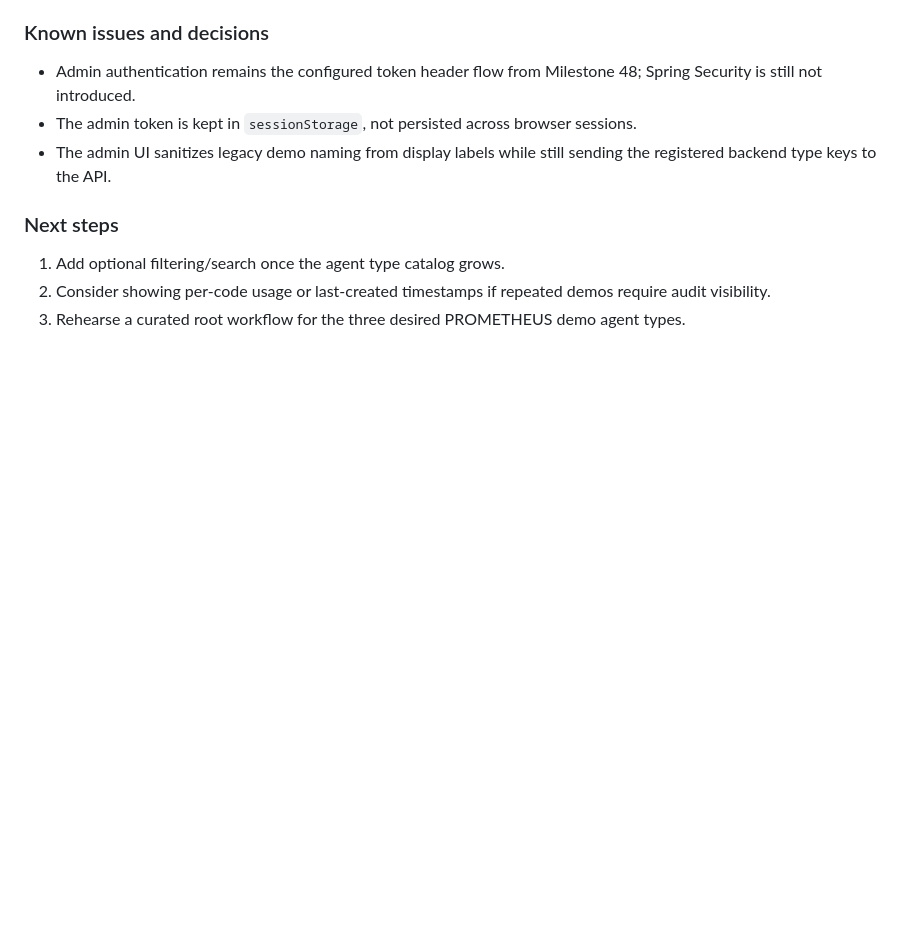
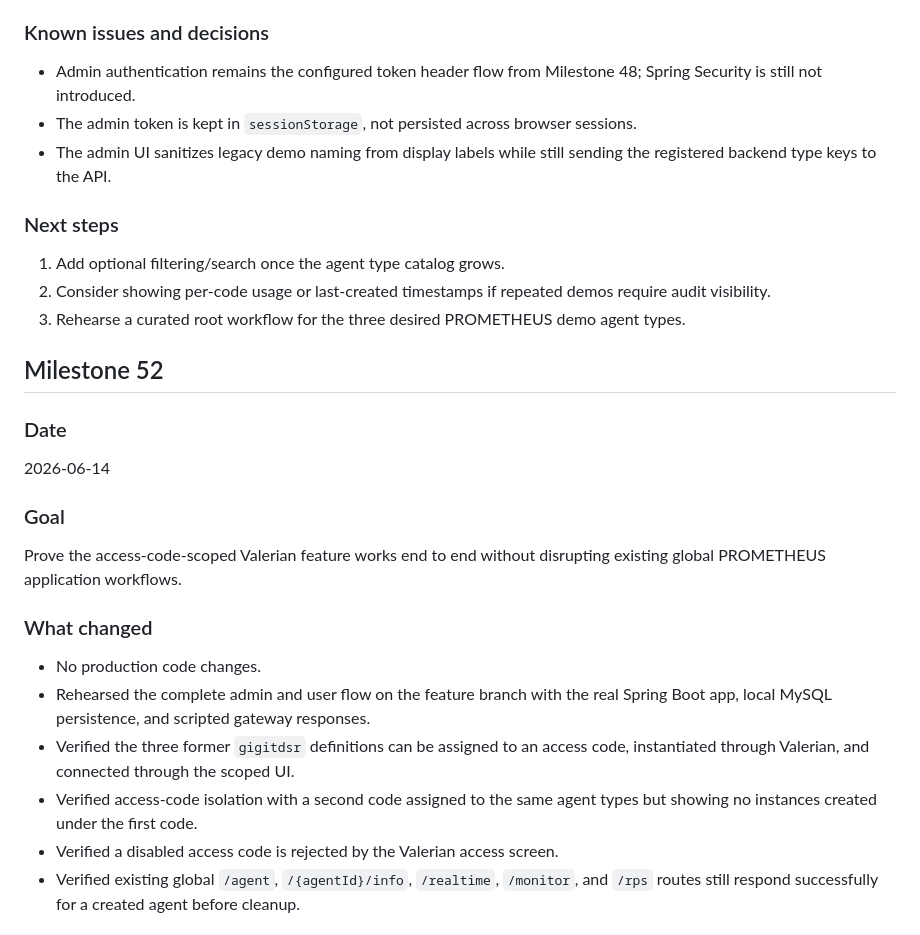
Before and after one commit to zhaw-iwi/prometheus, a Markdown page: PROJECT.md, the part around one of its changes. GitHub-like rendering; blank space fills up the shorter version.

Commit message:
Document Valerian end-to-end rehearsal

```diff
--- a/PROJECT.md
+++ b/PROJECT.md
@@ -2474,3 +2475,19 @@ Add a small root/admin management page so access codes, enabled state, allowed a
 1. Add optional filtering/search once the agent type catalog grows.
 2. Consider showing per-code usage or last-created timestamps if repeated demos require audit visibility.
 3. Rehearse a curated root workflow for the three desired PROMETHEUS demo agent types.
+
+## Milestone 52
+### Date
+2026-06-14
+
+### Goal
+Prove the access-code-scoped Valerian feature works end to end without disrupting existing global PROMETHEUS application workflows.
+
+### What changed
+- No production code changes.
+- Rehearsed the complete admin and user flow on the feature branch with the real Spring Boot app, local MySQL persistence, and scripted gateway responses.
+- Verified the three former `gigitdsr` definitions can be assigned to an access code, instantiated through Valerian, and connected through the scoped UI.
+- Verified access-code isolation with a second code assigned to the same agent types but showing no instances created under the first code.
+- Verified a disabled access code is rejected by the Valerian access screen.
+- Verified existing global `/agent`, `/{agentId}/info`, `/realtime`, `/monitor`, and `/rps` routes still respond successfully for a created agent before cleanup.
+
```
Also changed, not shown: other parts of PROJECT.md (+46 -0 lines).
